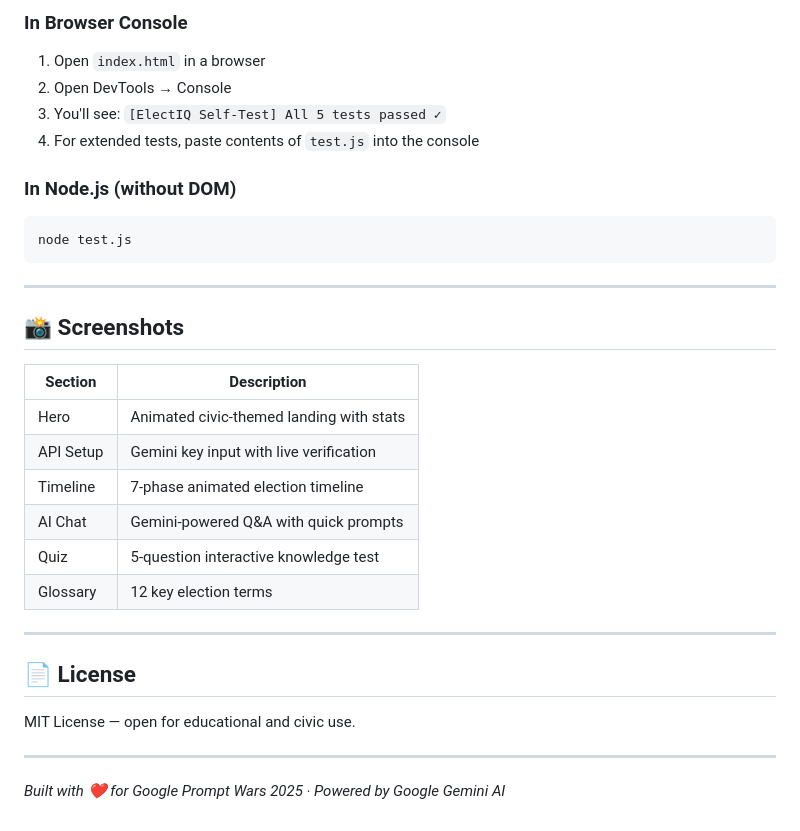
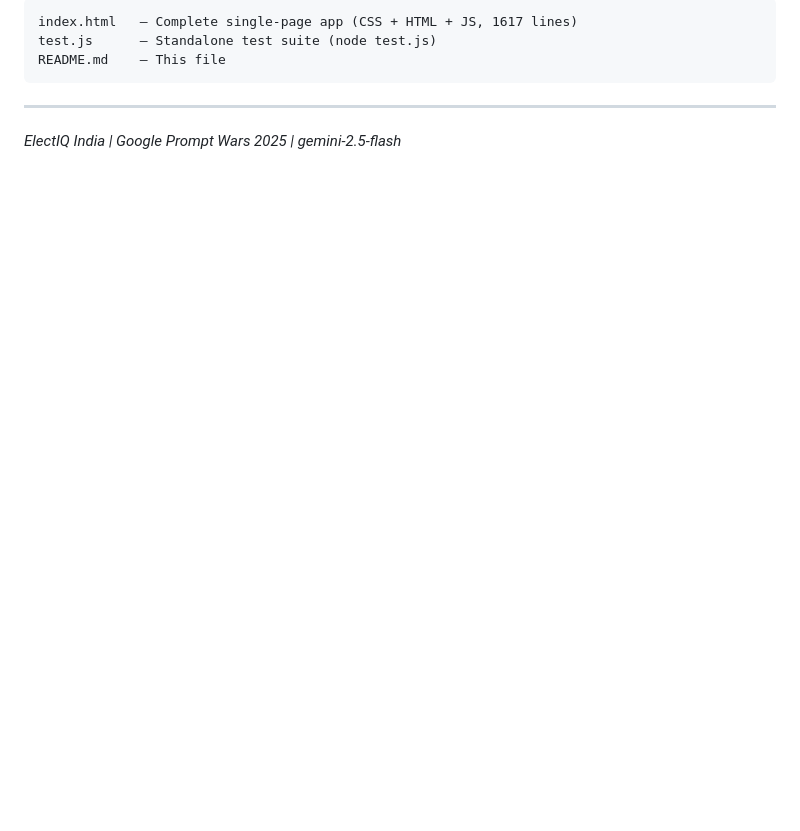
Before and after one commit to jigarchauhantech3710/Prompt-wars-offline-week-2-election-problem-statment, a Markdown page: README.md, the part around one of its changes. Drawn GitHub-style; blank space fills up the shorter version.

````diff
--- a/README.md
+++ b/README.md
@@ -128,34 +123,10 @@ test.js       ← Unit test suite
 
-### In Browser Console
-1. Open `index.html` in a browser
-2. Open DevTools → Console
-3. You'll see: `[ElectIQ Self-Test] All 5 tests passed ✓`
-4. For extended tests, paste contents of `test.js` into the console
-
-### In Node.js (without DOM)
-```bash
-node test.js
+```
+index.html   — Complete single-page app (CSS + HTML + JS, 1617 lines)
+test.js      — Standalone test suite (node test.js)
+README.md    — This file
 ```
 
 ---
 
-## 📸 Screenshots
-
-| Section | Description |
-|---|---|
-| Hero | Animated civic-themed landing with stats |
-| API Setup | Gemini key input with live verification |
-| Timeline | 7-phase animated election timeline |
-| AI Chat | Gemini-powered Q&A with quick prompts |
-| Quiz | 5-question interactive knowledge test |
-| Glossary | 12 key election terms |
-
----
-
-## 📄 License
-
-MIT License — open for educational and civic use.
-
----
-
-*Built with ❤️ for Google Prompt Wars 2025 · Powered by Google Gemini AI*
+*ElectIQ India | Google Prompt Wars 2025 | gemini-2.5-flash*
````
Also changed, not shown: other parts of README.md (+90 -95 lines).
